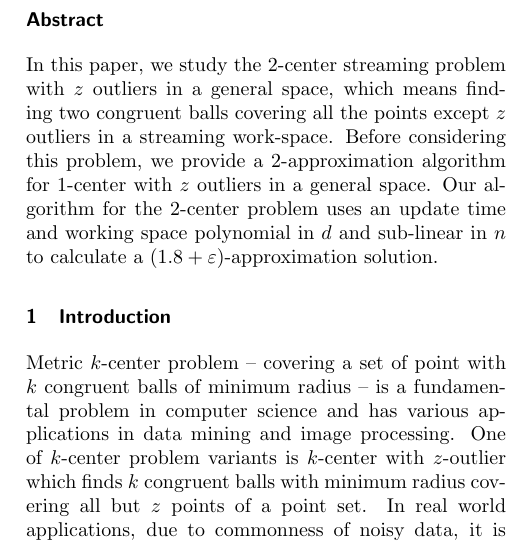
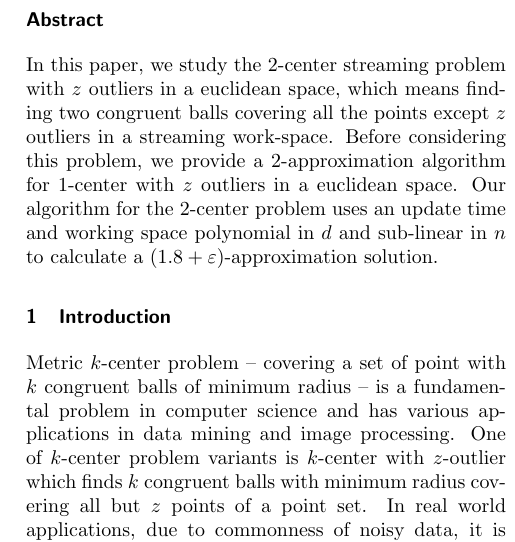
Before and after one commit to behnamhatami/CCCG2015, a LaTeX document (paper.tex): part of one column of page 1 of 7, cut so that both start at the same text. Compiled offline with pdfLaTeX.

Commit message:
Changing general space to euclician space

```diff
--- a/paper.tex
+++ b/paper.tex
@@ -95,7 +95,7 @@
 % ---------------------- Abstract --------------------------------------
 
 \begin{abstract}
-In this paper, we study the $2$-center streaming problem with $z$ outliers in a general space, which means finding two congruent balls covering all the points except $z$ outliers in a streaming work-space. Before considering this problem, we provide a  $2$-approximation algorithm for $1$-center with $z$ outliers in a general space. Our algorithm for the $2$-center problem uses an update time and working space polynomial in $d$ and sub-linear in $n$ to calculate a $(1.8+\eps)$-approximation solution.
+In this paper, we study the $2$-center streaming problem with $z$ outliers in a euclidean space, which means finding two congruent balls covering all the points except $z$ outliers in a streaming work-space. Before considering this problem, we provide a  $2$-approximation algorithm for $1$-center with $z$ outliers in a euclidean space. Our algorithm for the $2$-center problem uses an update time and working space polynomial in $d$ and sub-linear in $n$ to calculate a $(1.8+\eps)$-approximation solution.
 \end{abstract}
 
 % ---------------------- Introduction ---------------------------------
```
